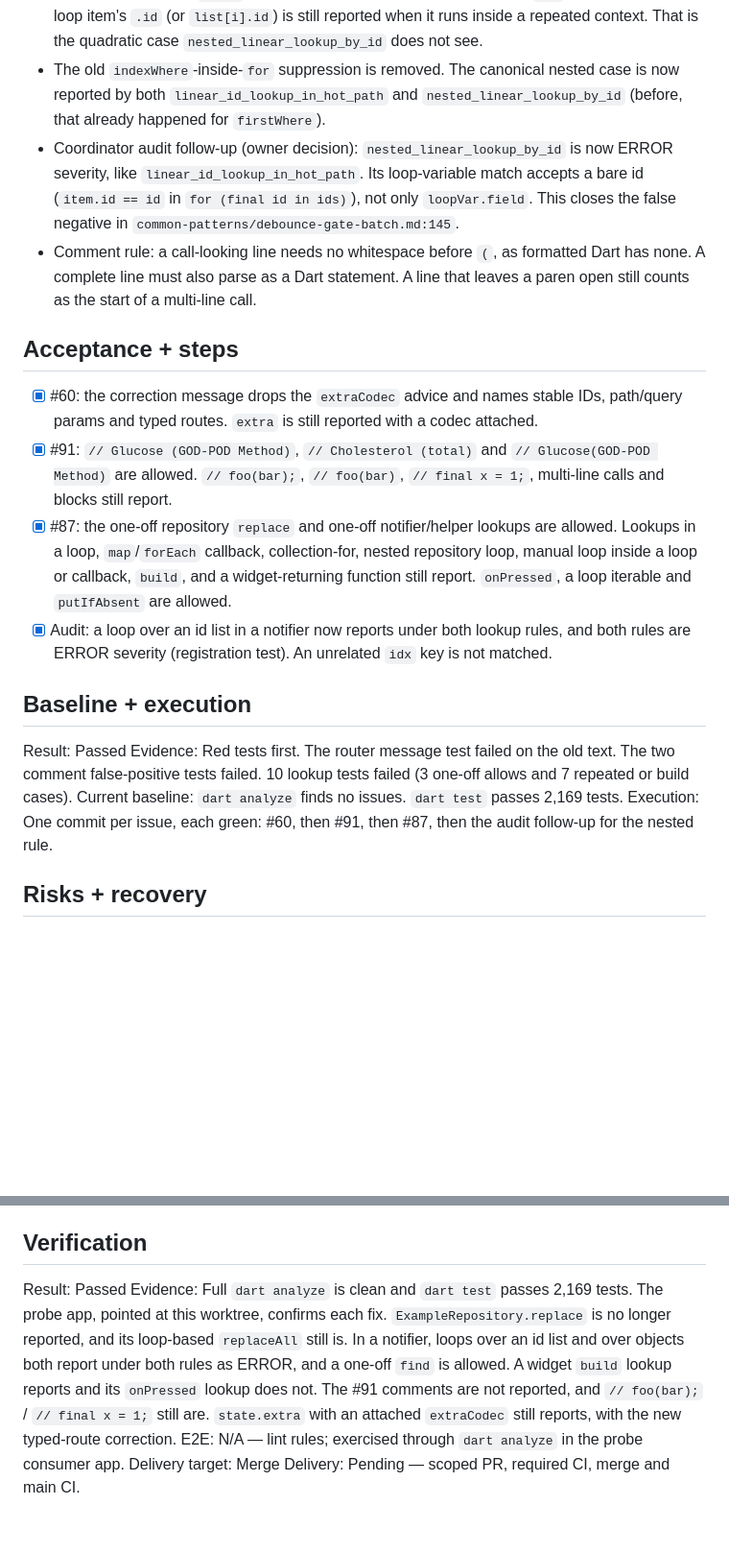
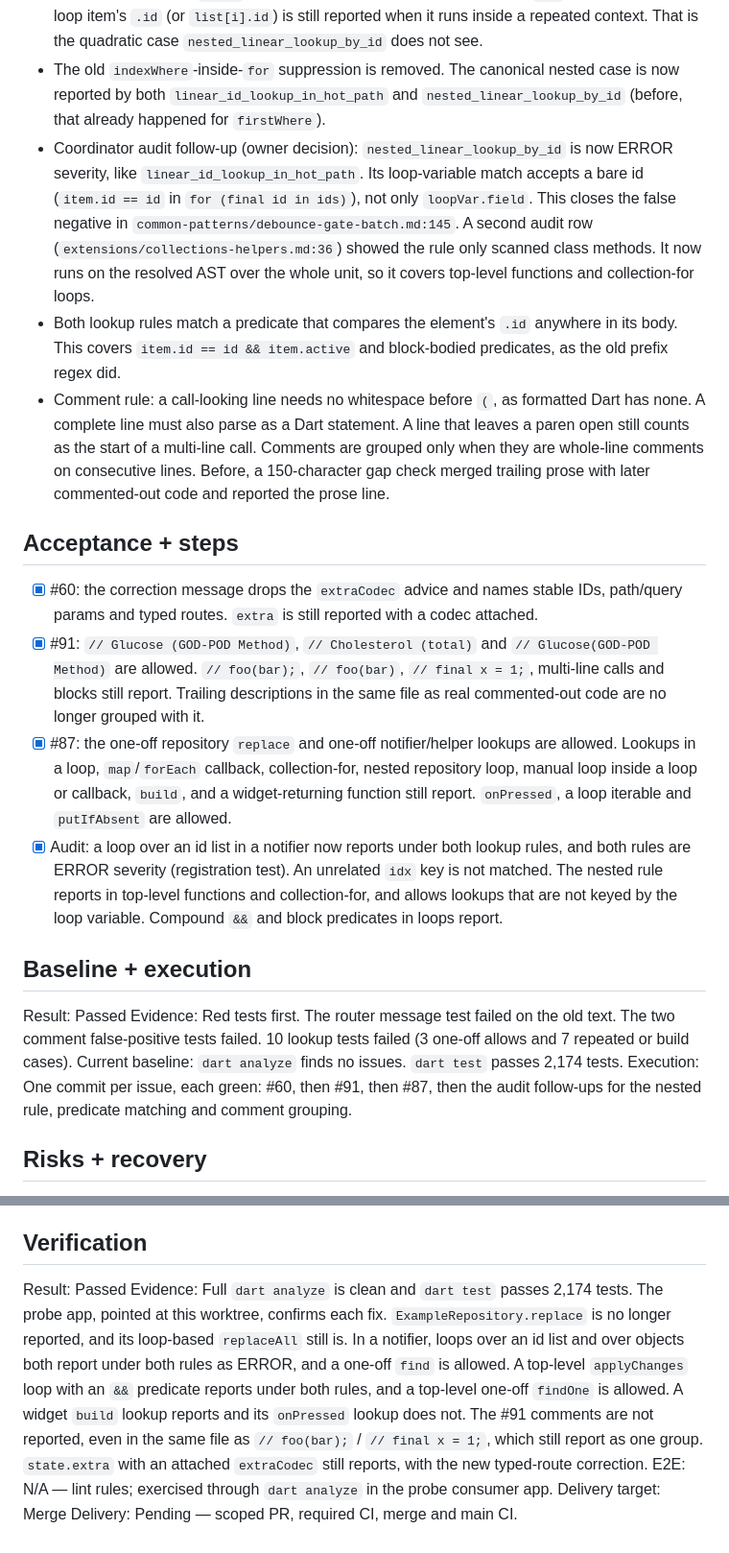
Before and after one commit to sgaabdu4/flutter_skill_lints, a Markdown page: features/lookup-comment-extra-contract/PLAN.md, 2 parts joined by grey strips. Shown at 96% size. Drawn GitHub-style; blank space fills up the shorter version.

Commit message:
Update lookup-comment-extra-contract plan for audit follow-ups

```diff
--- a/features/lookup-comment-extra-contract/PLAN.md
+++ b/features/lookup-comment-extra-contract/PLAN.md
@@ -18,22 +18,23 @@ Authority: The user decided the per-issue scope. Skill `references/performance.m
 - Repetition comes from the resolved AST, with no name checks. A loop body, condition or updater counts. So does a collection-for element or a positional callback on an `Iterable`/`Map` target (`Map.putIfAbsent`/`update` run once and are excluded). A function or method whose resolved return type is Flutter `Widget` counts as a build path. The walk stops at any other closure, such as `onPressed`, and at declarations.
 - The old name-keyed `*ById` manual-loop check is removed. A manual `for` scan comparing the loop item's `.id` (or `list[i].id`) is still reported when it runs inside a repeated context. That is the quadratic case `nested_linear_lookup_by_id` does not see.
 - The old `indexWhere`-inside-`for` suppression is removed. The canonical nested case is now reported by both `linear_id_lookup_in_hot_path` and `nested_linear_lookup_by_id` (before, that already happened for `firstWhere`).
-- Coordinator audit follow-up (owner decision): `nested_linear_lookup_by_id` is now ERROR severity, like `linear_id_lookup_in_hot_path`. Its loop-variable match accepts a bare id (`item.id == id` in `for (final id in ids)`), not only `loopVar.field`. This closes the false negative in `common-patterns/debounce-gate-batch.md:145`.
-- Comment rule: a call-looking line needs no whitespace before `(`, as formatted Dart has none. A complete line must also parse as a Dart statement. A line that leaves a paren open still counts as the start of a multi-line call.
+- Coordinator audit follow-up (owner decision): `nested_linear_lookup_by_id` is now ERROR severity, like `linear_id_lookup_in_hot_path`. Its loop-variable match accepts a bare id (`item.id == id` in `for (final id in ids)`), not only `loopVar.field`. This closes the false negative in `common-patterns/debounce-gate-batch.md:145`. A second audit row (`extensions/collections-helpers.md:36`) showed the rule only scanned class methods. It now runs on the resolved AST over the whole unit, so it covers top-level functions and collection-for loops.
+- Both lookup rules match a predicate that compares the element's `.id` anywhere in its body. This covers `item.id == id && item.active` and block-bodied predicates, as the old prefix regex did.
+- Comment rule: a call-looking line needs no whitespace before `(`, as formatted Dart has none. A complete line must also parse as a Dart statement. A line that leaves a paren open still counts as the start of a multi-line call. Comments are grouped only when they are whole-line comments on consecutive lines. Before, a 150-character gap check merged trailing prose with later commented-out code and reported the prose line.
 
 ## Acceptance + steps
 
 - [x] #60: the correction message drops the `extraCodec` advice and names stable IDs, path/query params and typed routes. `extra` is still reported with a codec attached.
-- [x] #91: `// Glucose (GOD-POD Method)`, `// Cholesterol (total)` and `// Glucose(GOD-POD Method)` are allowed. `// foo(bar);`, `// foo(bar)`, `// final x = 1;`, multi-line calls and blocks still report.
+- [x] #91: `// Glucose (GOD-POD Method)`, `// Cholesterol (total)` and `// Glucose(GOD-POD Method)` are allowed. `// foo(bar);`, `// foo(bar)`, `// final x = 1;`, multi-line calls and blocks still report. Trailing descriptions in the same file as real commented-out code are no longer grouped with it.
 - [x] #87: the one-off repository `replace` and one-off notifier/helper lookups are allowed. Lookups in a loop, `map`/`forEach` callback, collection-for, nested repository loop, manual loop inside a loop or callback, `build`, and a widget-returning function still report. `onPressed`, a loop iterable and `putIfAbsent` are allowed.
-- [x] Audit: a loop over an id list in a notifier now reports under both lookup rules, and both rules are ERROR severity (registration test). An unrelated `idx` key is not matched.
+- [x] Audit: a loop over an id list in a notifier now reports under both lookup rules, and both rules are ERROR severity (registration test). An unrelated `idx` key is not matched. The nested rule reports in top-level functions and collection-for, and allows lookups that are not keyed by the loop variable. Compound `&&` and block predicates in loops report.
 
 ## Baseline + execution
 
 Result: Passed
 Evidence: Red tests first. The router message test failed on the old text. The two comment false-positive tests failed. 10 lookup tests failed (3 one-off allows and 7 repeated or build cases).
-Current baseline: `dart analyze` finds no issues. `dart test` passes 2,169 tests.
-Execution: One commit per issue, each green: #60, then #91, then #87, then the audit follow-up for the nested rule.
+Current baseline: `dart analyze` finds no issues. `dart test` passes 2,174 tests.
+Execution: One commit per issue, each green: #60, then #91, then #87, then the audit follow-ups for the nested rule, predicate matching and comment grouping.
 
 ## Risks + recovery
 
@@ -46,7 +47,7 @@ N/A — lint rules only; no app surface.
 ## Verification
 
 Result: Passed
-Evidence: Full `dart analyze` is clean and `dart test` passes 2,169 tests. The probe app, pointed at this worktree, confirms each fix. `ExampleRepository.replace` is no longer reported, and its loop-based `replaceAll` still is. In a notifier, loops over an id list and over objects both report under both rules as ERROR, and a one-off `find` is allowed. A widget `build` lookup reports and its `onPressed` lookup does not. The #91 comments are not reported, and `// foo(bar);` / `// final x = 1;` still are. `state.extra` with an attached `extraCodec` still reports, with the new typed-route correction.
+Evidence: Full `dart analyze` is clean and `dart test` passes 2,174 tests. The probe app, pointed at this worktree, confirms each fix. `ExampleRepository.replace` is no longer reported, and its loop-based `replaceAll` still is. In a notifier, loops over an id list and over objects both report under both rules as ERROR, and a one-off `find` is allowed. A top-level `applyChanges` loop with an `&&` predicate reports under both rules, and a top-level one-off `findOne` is allowed. A widget `build` lookup reports and its `onPressed` lookup does not. The #91 comments are not reported, even in the same file as `// foo(bar);` / `// final x = 1;`, which still report as one group. `state.extra` with an attached `extraCodec` still reports, with the new typed-route correction.
 E2E: N/A — lint rules; exercised through `dart analyze` in the probe consumer app.
 Delivery target: Merge
 Delivery: Pending — scoped PR, required CI, merge and main CI.
```
